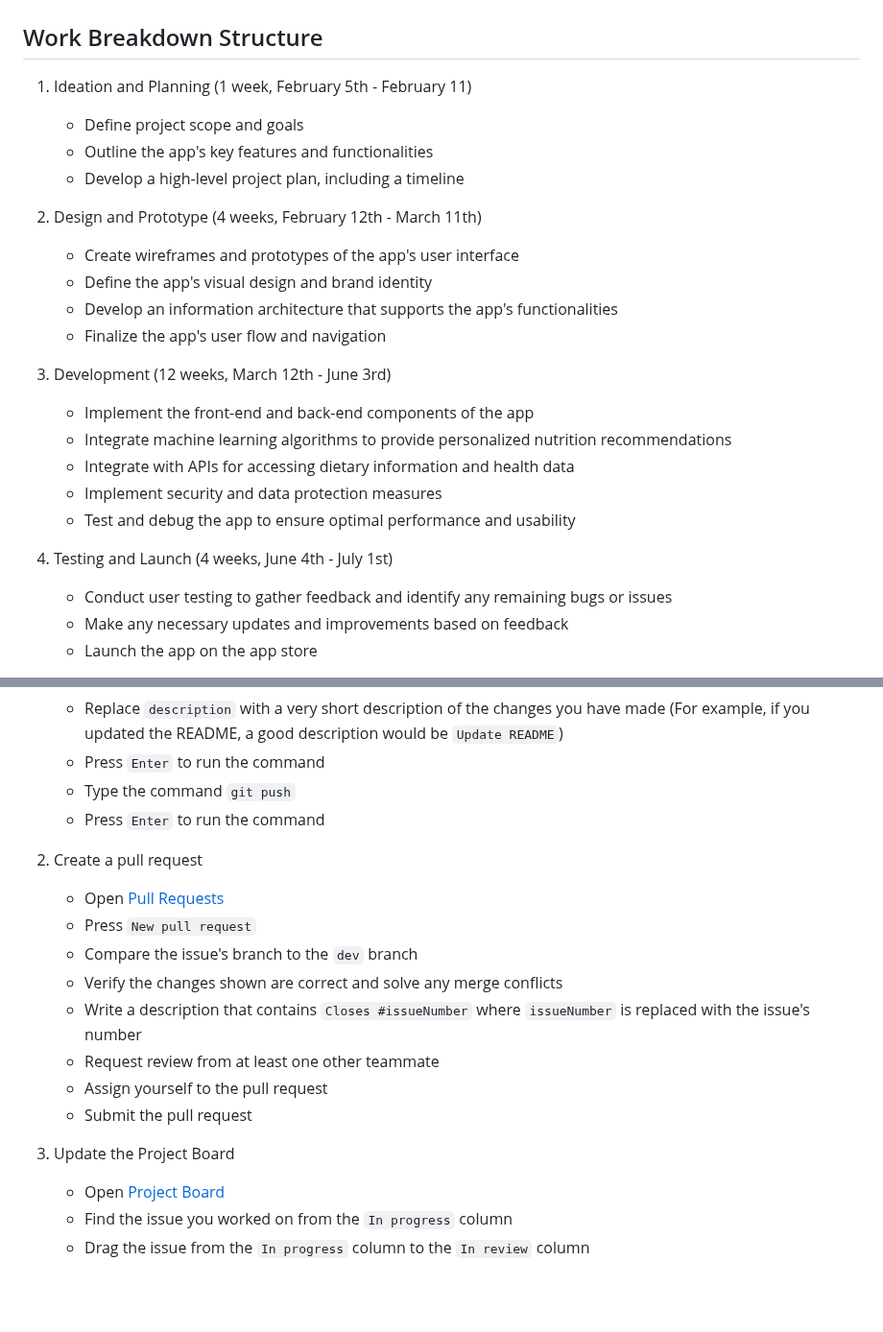
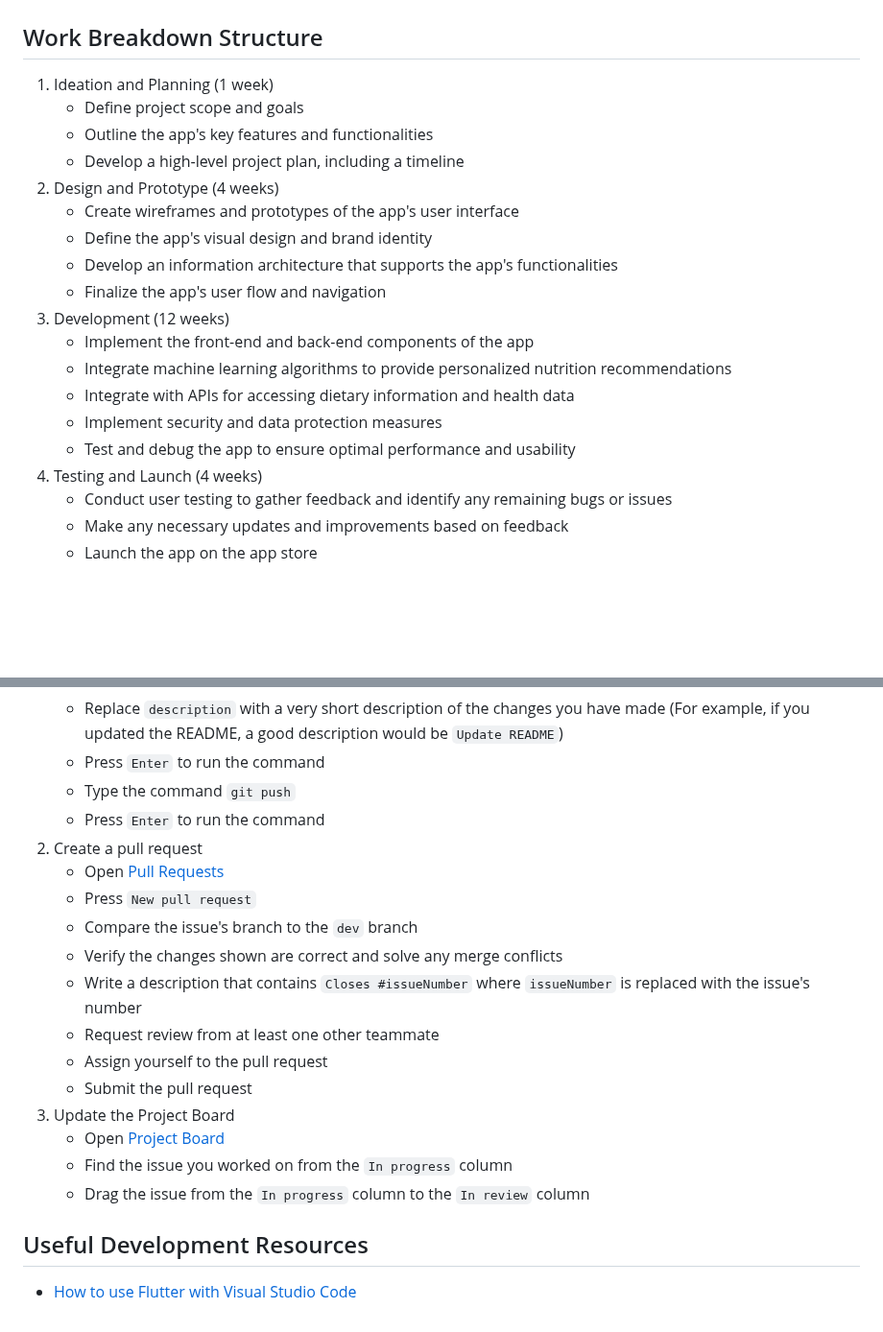
Before and after one commit to nathan-wick/nutrition-ai, a Markdown page: README.md, 2 parts joined by grey strips. Shown at 96% size. GitHub-like rendering; blank space fills up the shorter version.

```diff
--- a/README.md
+++ b/README.md
@@ -29,25 +29,22 @@ Socials: [LinkedIn](https://www.linkedin.com/in/tara-poudyel/), [GitHub](https:/
 Socials: [LinkedIn](https://www.linkedin.com/in/emilee-schweitzer-864a00194/), [GitHub](https://github.com/EmileeSchweitzer)
 # Developer Documentation
 ## Work Breakdown Structure
-1. Ideation and Planning (1 week, February 5th - February 11)
+1. Ideation and Planning (1 week)
     * Define project scope and goals
     * Outline the app's key features and functionalities
     * Develop a high-level project plan, including a timeline
-
-2. Design and Prototype (4 weeks, February 12th - March 11th)
+2. Design and Prototype (4 weeks)
     * Create wireframes and prototypes of the app's user interface
     * Define the app's visual design and brand identity
     * Develop an information architecture that supports the app's functionalities
     * Finalize the app's user flow and navigation
-
-3. Development (12 weeks, March 12th - June 3rd)
+3. Development (12 weeks)
     * Implement the front-end and back-end components of the app
     * Integrate machine learning algorithms to provide personalized nutrition recommendations
     * Integrate with APIs for accessing dietary information and health data
     * Implement security and data protection measures
     * Test and debug the app to ensure optimal performance and usability
-
-4. Testing and Launch (4 weeks, June 4th - July 1st)
+4. Testing and Launch (4 weeks)
     * Conduct user testing to gather feedback and identify any remaining bugs or issues
     * Make any necessary updates and improvements based on feedback
     * Launch the app on the app store
@@ -78,7 +75,6 @@ Socials: [LinkedIn](https://www.linkedin.com/in/emilee-schweitzer-864a00194/), [
     * Press `Enter` to run the command
     * Type the command `git push`
     * Press `Enter` to run the command
-
 2. Create a pull request
     * Open [Pull Requests](https://github.com/nathan-wick/nutrition-ai/pulls)
     * Press `New pull request`
@@ -88,8 +84,9 @@ Socials: [LinkedIn](https://www.linkedin.com/in/emilee-schweitzer-864a00194/), [
     * Request review from at least one other teammate
     * Assign yourself to the pull request
     * Submit the pull request
-
 3. Update the Project Board
     * Open [Project Board](https://github.com/users/nathan-wick/projects/3/views/1)
     * Find the issue you worked on from the `In progress` column
     * Drag the issue from the `In progress` column to the `In review` column
+## Useful Development Resources
+* [How to use Flutter with Visual Studio Code](https://docs.flutter.dev/tools/vs-code)
```
